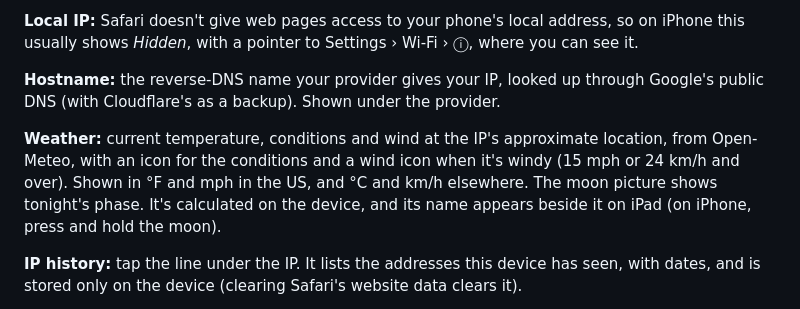
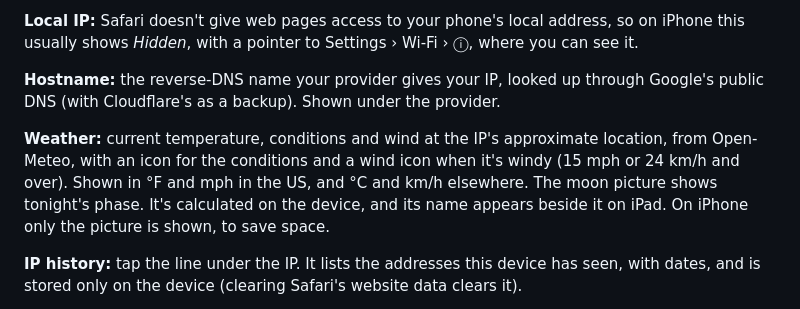
Before and after one commit to voodoovid/My-IP, a Markdown page: README.md, the part around the change. Drawn GitHub-style.

Commit message:
README: correct how the moon phase name is shown on iPhone
Co-Authored-By: Claude Opus 5.5 <noreply@anthropic.com>
Claude-Session: https://claude.ai/code/session_013KknneUo4timqE8cZwsZRy

```diff
--- a/README.md
+++ b/README.md
@@ -33,7 +33,7 @@ Location and ZIP code are based on your provider's network, so they're approxima
 
 **Hostname:** the reverse-DNS name your provider gives your IP, looked up through Google's public DNS (with Cloudflare's as a backup). Shown under the provider.
 
-**Weather:** current temperature, conditions and wind at the IP's approximate location, from Open-Meteo, with an icon for the conditions and a wind icon when it's windy (15 mph or 24 km/h and over). Shown in °F and mph in the US, and °C and km/h elsewhere. The moon picture shows tonight's phase. It's calculated on the device, and its name appears beside it on iPad (on iPhone, press and hold the moon).
+**Weather:** current temperature, conditions and wind at the IP's approximate location, from Open-Meteo, with an icon for the conditions and a wind icon when it's windy (15 mph or 24 km/h and over). Shown in °F and mph in the US, and °C and km/h elsewhere. The moon picture shows tonight's phase. It's calculated on the device, and its name appears beside it on iPad. On iPhone only the picture is shown, to save space.
 
 **IP history:** tap the line under the IP. It lists the addresses this device has seen, with dates, and is stored only on the device (clearing Safari's website data clears it).
 
```
